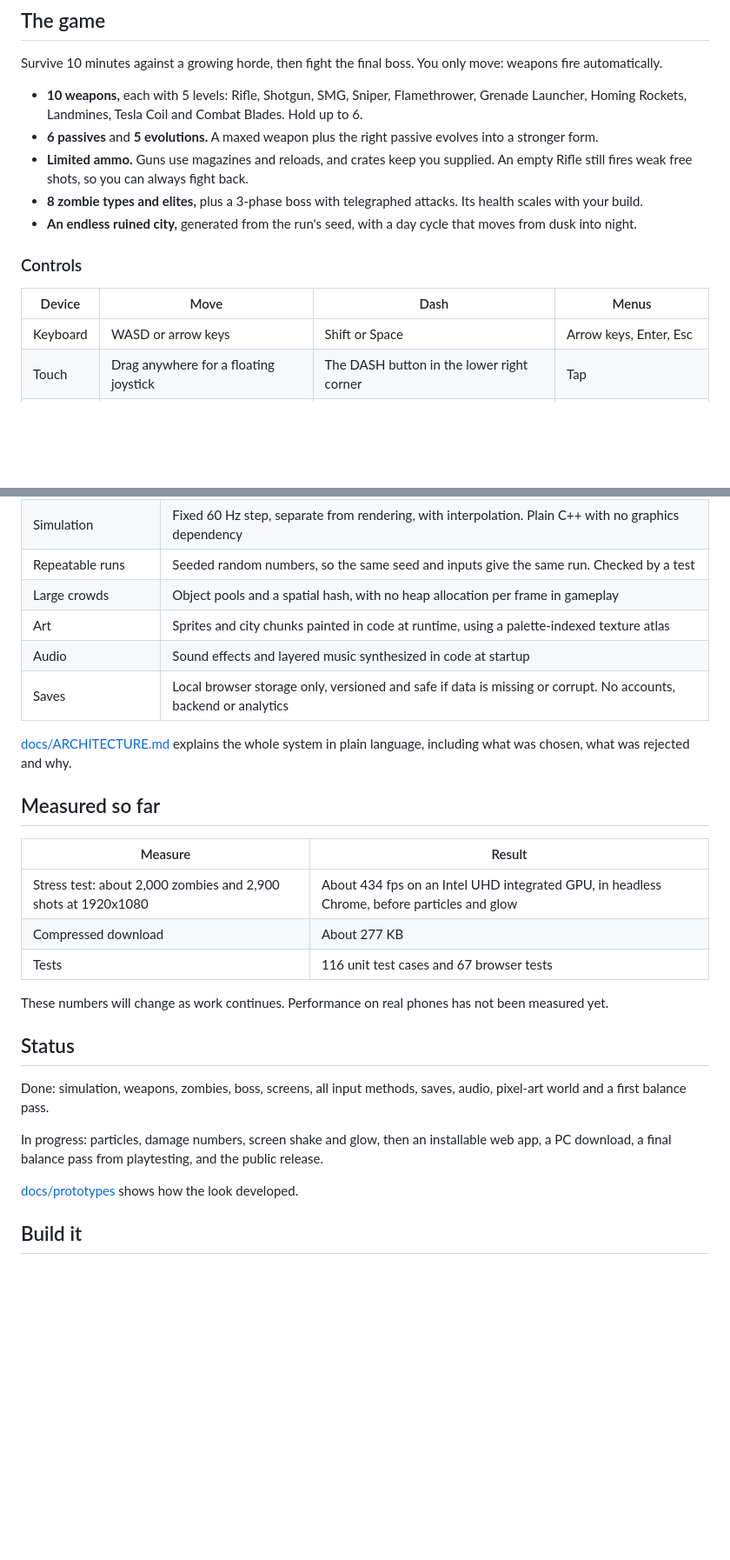
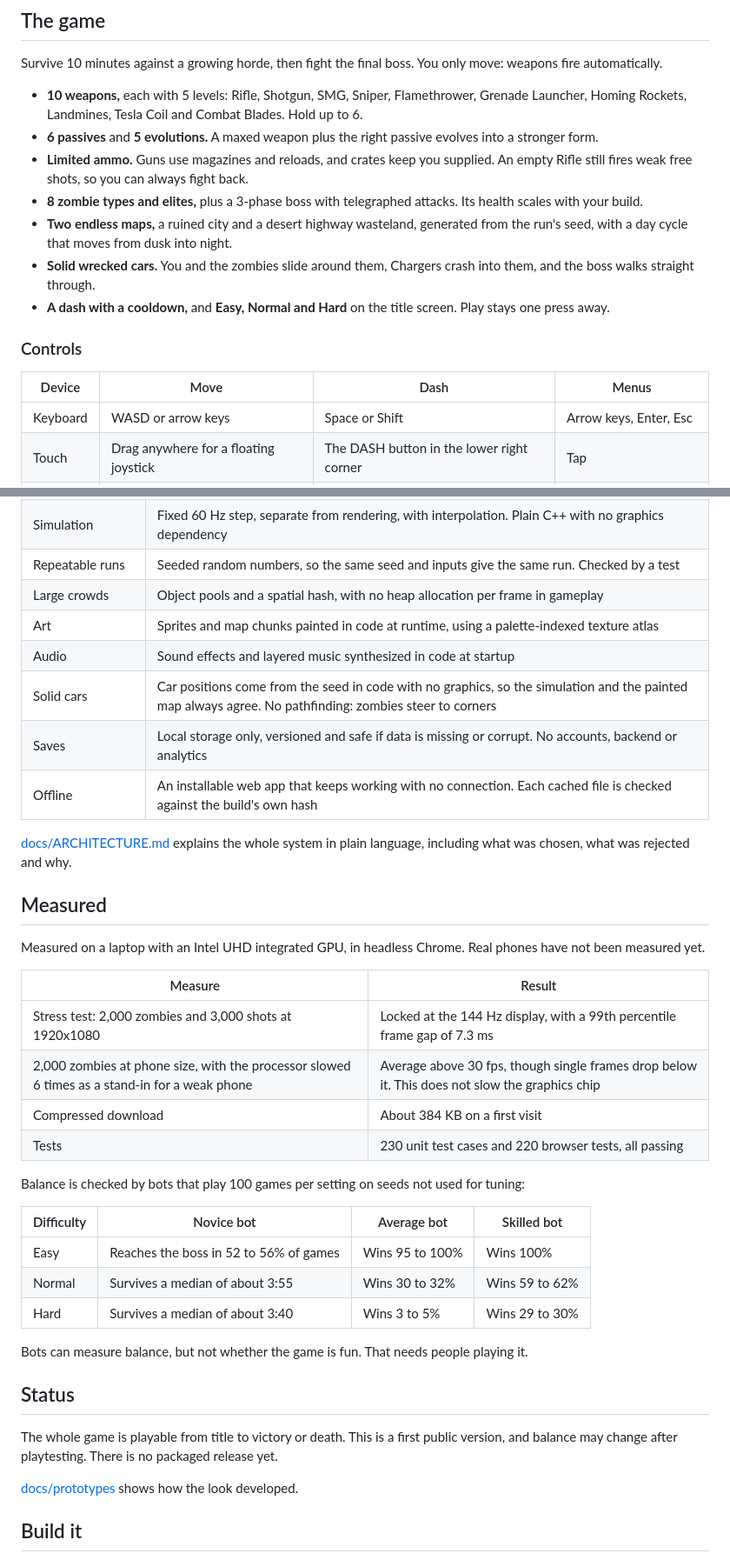
Before and after one commit to ShanPla/Last-Stand, a Markdown page: README.md, 2 parts joined by grey strips. Shown at 87% size. Drawn GitHub-style; blank space fills up the shorter version.

Commit message:
docs: add the live link, pictures and final numbers to the README
- add a gameplay GIF and screenshots, taken from real play
- describe both maps, solid cars, the dash and difficulty levels
- add measured performance and balance results

```diff
--- a/README.md
+++ b/README.md
@@ -14,13 +21,15 @@ Survive 10 minutes against a growing horde, then fight the final boss. You only
 - **6 passives** and **5 evolutions.** A maxed weapon plus the right passive evolves into a stronger form.
 - **Limited ammo.** Guns use magazines and reloads, and crates keep you supplied. An empty Rifle still fires weak free shots, so you can always fight back.
 - **8 zombie types and elites,** plus a 3-phase boss with telegraphed attacks. Its health scales with your build.
-- **An endless ruined city,** generated from the run's seed, with a day cycle that moves from dusk into night.
+- **Two endless maps,** a ruined city and a desert highway wasteland, generated from the run's seed, with a day cycle that moves from dusk into night.
+- **Solid wrecked cars.** You and the zombies slide around them, Chargers crash into them, and the boss walks straight through.
+- **A dash with a cooldown,** and **Easy, Normal and Hard** on the title screen. Play stays one press away.
 
 ### Controls
 
 | Device | Move | Dash | Menus |
 |---|---|---|---|
-| Keyboard | WASD or arrow keys | Shift or Space | Arrow keys, Enter, Esc |
+| Keyboard | WASD or arrow keys | Space or Shift | Arrow keys, Enter, Esc |
 | Touch | Drag anywhere for a floating joystick | The DASH button in the lower right corner | Tap |
 | Gamepad | Left stick | Right shoulder button | D-pad or stick, A, B, Start |
 | Mouse | Not used for moving | Click the dash icon under the weapons | Click |
@@ -33,27 +42,38 @@ Survive 10 minutes against a growing horde, then fight the final boss. You only
 | Simulation | Fixed 60 Hz step, separate from rendering, with interpolation. Plain C++ with no graphics dependency |
 | Repeatable runs | Seeded random numbers, so the same seed and inputs give the same run. Checked by a test |
 | Large crowds | Object pools and a spatial hash, with no heap allocation per frame in gameplay |
-| Art | Sprites and city chunks painted in code at runtime, using a palette-indexed texture atlas |
+| Art | Sprites and map chunks painted in code at runtime, using a palette-indexed texture atlas |
 | Audio | Sound effects and layered music synthesized in code at startup |
-| Saves | Local browser storage only, versioned and safe if data is missing or corrupt. No accounts, backend or analytics |
+| Solid cars | Car positions come from the seed in code with no graphics, so the simulation and the painted map always agree. No pathfinding: zombies steer to corners |
+| Saves | Local storage only, versioned and safe if data is missing or corrupt. No accounts, backend or analytics |
+| Offline | An installable web app that keeps working with no connection. Each cached file is checked against the build's own hash |
 
 [docs/ARCHITECTURE.md](docs/ARCHITECTURE.md) explains the whole system in plain language, including what was chosen, what was rejected and why.
 
-## Measured so far
+## Measured
+
+Measured on a laptop with an Intel UHD integrated GPU, in headless Chrome. Real phones have not been measured yet.
 
 | Measure | Result |
 |---|---|
-| Stress test: about 2,000 zombies and 2,900 shots at 1920x1080 | About 434 fps on an Intel UHD integrated GPU, in headless Chrome, before particles and glow |
-| Compressed download | About 277 KB |
-| Tests | 116 unit test cases and 67 browser tests |
+| Stress test: 2,000 zombies and 3,000 shots at 1920x1080 | Locked at the 144 Hz display, with a 99th percentile frame gap of 7.3 ms |
+| 2,000 zombies at phone size, with the processor slowed 6 times as a stand-in for a weak phone | Average above 30 fps, though single frames drop below it. This does not slow the graphics chip |
+| Compressed download | About 384 KB on a first visit |
+| Tests | 230 unit test cases and 220 browser tests, all passing |
 
-These numbers will change as work continues. Performance on real phones has not been measured yet.
+Balance is checked by bots that play 100 games per setting on seeds not used for tuning:
+
+| Difficulty | Novice bot | Average bot | Skilled bot |
+|---|---|---|---|
+| Easy | Reaches the boss in 52 to 56% of games | Wins 95 to 100% | Wins 100% |
+| Normal | Survives a median of about 3:55 | Wins 30 to 32% | Wins 59 to 62% |
+| Hard | Survives a median of about 3:40 | Wins 3 to 5% | Wins 29 to 30% |
+
+Bots can measure balance, but not whether the game is fun. That needs people playing it.
 
 ## Status
 
-Done: simulation, weapons, zombies, boss, screens, all input methods, saves, audio, pixel-art world and a first balance pass.
-
-In progress: particles, damage numbers, screen shake and glow, then an installable web app, a PC download, a final balance pass from playtesting, and the public release.
+The whole game is playable from title to victory or death. This is a first public version, and balance may change after playtesting. There is no packaged release yet.
 
 [docs/prototypes](docs/prototypes) shows how the look developed.
 
```
Also changed, not shown: other parts of README.md (+10 -3 lines), docs/screenshots/city.png (added), docs/screenshots/desert.png (added), docs/screenshots/level-up.png (added), docs/screenshots/phone.png (added), docs/screenshots/title.png (added), 1 other file.
